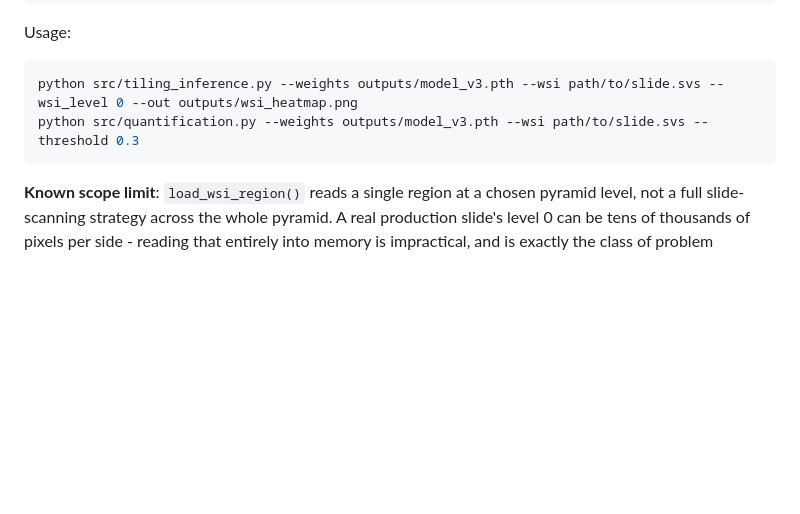
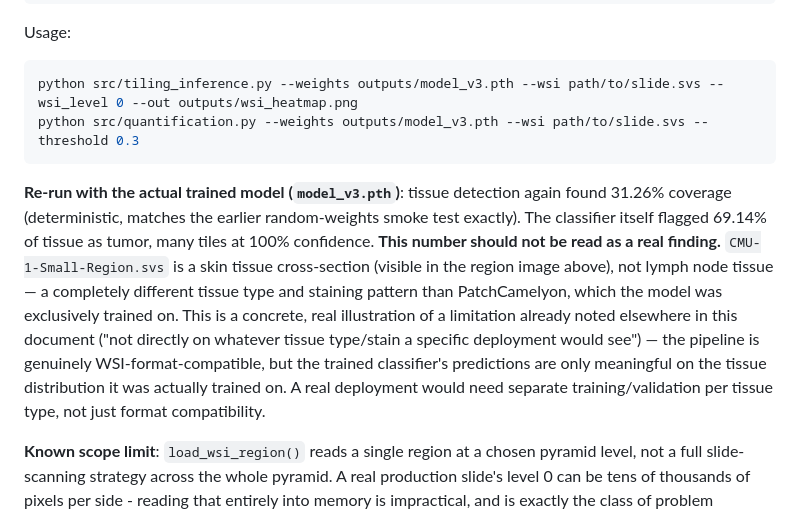
Before and after one commit to Divyansh9778/PathoLens, a Markdown page: ARCHITECTURE.md, the part around the change. Rendered like a GitHub page; blank space fills up the shorter version.

Commit message:
Add honest interpretation of real-model WSI test: 69.14% tumor reading on CMU-1-Small-Region.svs is out-of-distribution noise (skin tissue, not lymph node - model never trained on this tissue type), not a real finding

````diff
--- a/ARCHITECTURE.md
+++ b/ARCHITECTURE.md
@@ -90,6 +90,22 @@ python src/tiling_inference.py --weights outputs/model_v3.pth --wsi path/to/slid
 python src/quantification.py --weights outputs/model_v3.pth --wsi path/to/slide.svs --threshold 0.3
 ```
 
+**Re-run with the actual trained model (`model_v3.pth`)**: tissue
+detection again found 31.26% coverage (deterministic, matches the earlier
+random-weights smoke test exactly). The classifier itself flagged 69.14%
+of tissue as tumor, many tiles at 100% confidence. **This number should
+not be read as a real finding.** `CMU-1-Small-Region.svs` is a skin
+tissue cross-section (visible in the region image above), not lymph node
+tissue — a completely different tissue type and staining pattern than
+PatchCamelyon, which the model was exclusively trained on. This is a
+concrete, real illustration of a limitation already noted elsewhere in
+this document ("not directly on whatever tissue type/stain a specific
+deployment would see") — the pipeline is genuinely WSI-format-compatible,
+but the trained classifier's predictions are only meaningful on the
+tissue distribution it was actually trained on. A real deployment would
+need separate training/validation per tissue type, not just format
+compatibility.
+
 **Known scope limit**: `load_wsi_region()` reads a single region at a
 chosen pyramid level, not a full slide-scanning strategy across the whole
 pyramid. A real production slide's level 0 can be tens of thousands of
````
